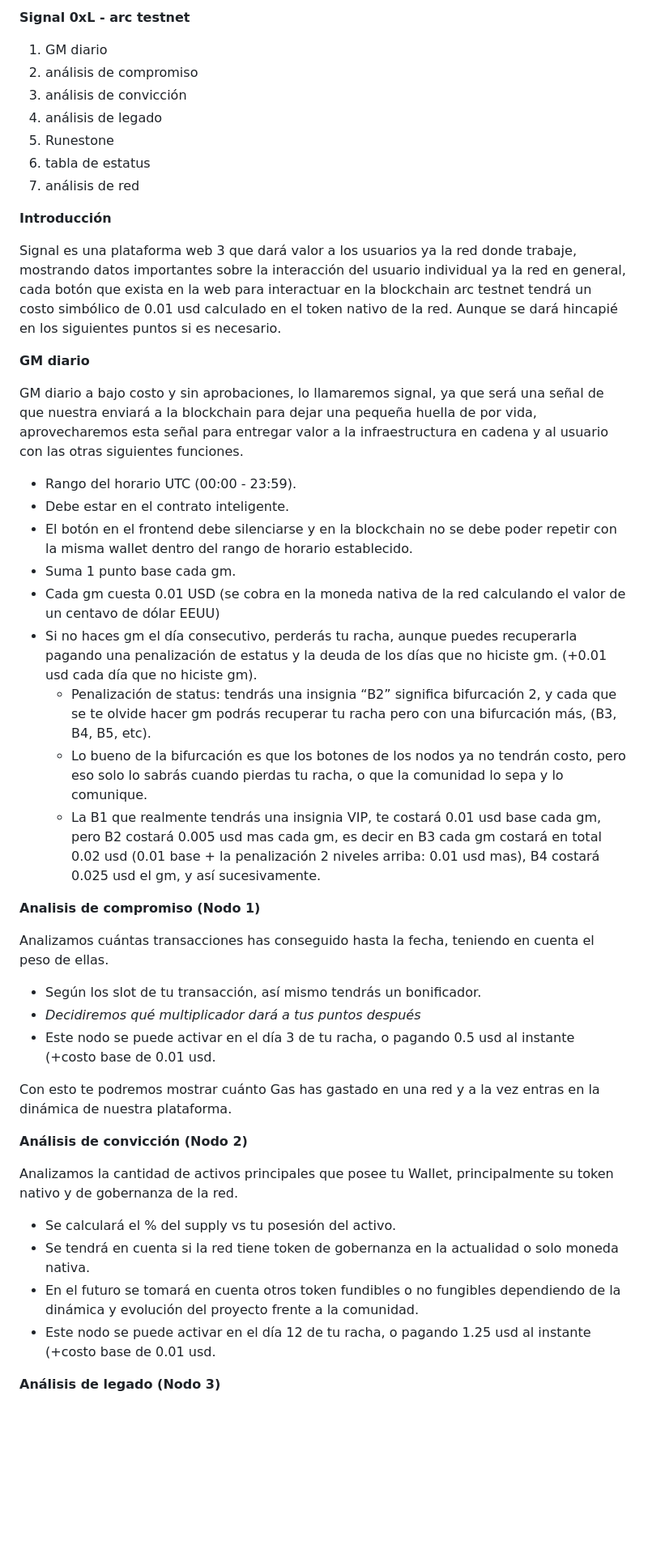
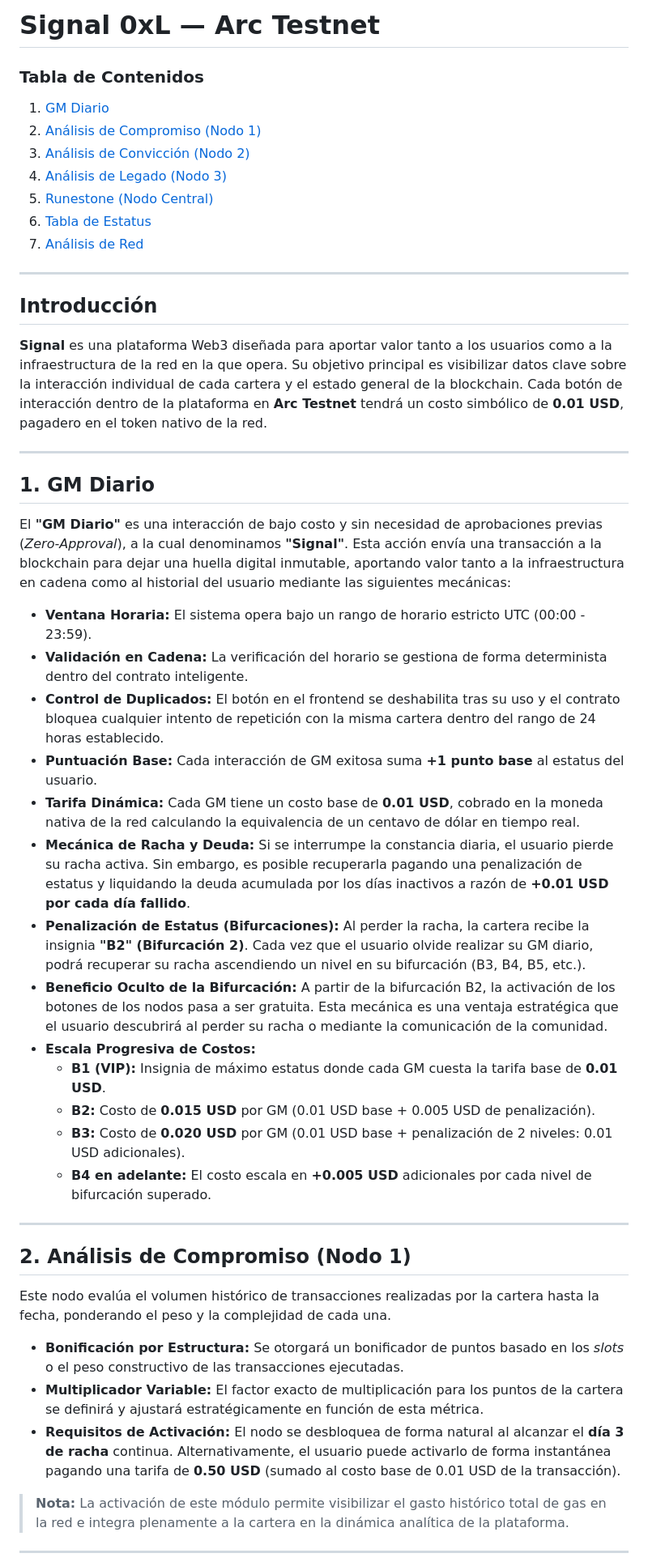
Before and after one commit to 0xlenador/signal, a Markdown page: Signal 0xL.md, the part around one of its changes. Shown at 81% size. Rendered like a GitHub page; blank space fills up the shorter version.

```diff
--- a/Signal 0xL.md
+++ b/Signal 0xL.md
@@ -1,49 +1,51 @@
-**Signal 0xL \- arc testnet**
+# Signal 0xL — Arc Testnet
 
-1. GM diario
-2. análisis de compromiso
-3. análisis de convicción
-4. análisis de legado
-5. Runestone
-6. tabla de estatus
-7. análisis de red
+### Tabla de Contenidos
+1. [GM Diario](#1-gm-diario)
+2. [Análisis de Compromiso (Nodo 1)](#2-análisis-de-compromiso-nodo-1)
+3. [Análisis de Convicción (Nodo 2)](#3-análisis-de-convicción-nodo-2)
+4. [Análisis de Legado (Nodo 3)](#4-análisis-de-legado-nodo-3)
+5. [Runestone (Nodo Central)](#5-runestone-nodo-central)
+6. [Tabla de Estatus](#6-tabla-de-estatus)
+7. [Análisis de Red](#7-análisis-de-red)
 
-**Introducción**
+---
 
-Signal es una plataforma web 3 que dará valor a los usuarios ya la red donde trabaje, mostrando datos importantes sobre la interacción del usuario individual ya la red en general, cada botón que exista en la web para interactuar en la blockchain arc testnet tendrá un costo simbólico de 0.01 usd calculado en el token nativo de la red. Aunque se dará hincapié en los siguientes puntos si es necesario.
+## Introducción
 
-**GM diario**
+**Signal** es una plataforma Web3 diseñada para aportar valor tanto a los usuarios como a la infraestructura de la red en la que opera. Su objetivo principal es visibilizar datos clave sobre la interacción individual de cada cartera y el estado general de la blockchain. Cada botón de interacción dentro de la plataforma en **Arc Testnet** tendrá un costo simbólico de **0.01 USD**, pagadero en el token nativo de la red.
 
-GM diario a bajo costo y sin aprobaciones, lo llamaremos signal, ya que será una señal de que nuestra enviará a la blockchain para dejar una pequeña huella de por vida, aprovecharemos esta señal para entregar valor a la infraestructura en cadena y al usuario con las otras siguientes funciones.
+---
 
-* Rango del horario UTC (00:00 \- 23:59).
-* Debe estar en el contrato inteligente.
-* El botón en el frontend debe silenciarse y en la blockchain no se debe poder repetir con la misma wallet dentro del rango de horario establecido.
-* Suma 1 punto base cada gm.
-* Cada gm cuesta 0.01 USD (se cobra en la moneda nativa de la red calculando el valor de un centavo de dólar EEUU)
-* Si no haces gm el día consecutivo, perderás tu racha, aunque puedes recuperarla pagando una penalización de estatus y la deuda de los días que no hiciste gm. (+0.01 usd cada día que no hiciste gm).
-  * Penalización de status: tendrás una insignia “B2” significa bifurcación 2, y cada que se te olvide hacer gm podrás recuperar tu racha pero con una bifurcación más, (B3, B4, B5, etc).
-  * Lo bueno de la bifurcación es que los botones de los nodos ya no tendrán costo, pero eso solo lo sabrás cuando pierdas tu racha, o que la comunidad lo sepa y lo comunique.
-  * La B1 que realmente tendrás una insignia VIP, te costará 0.01 usd base cada gm, pero B2 costará 0.005 usd mas cada gm, es decir en B3 cada gm costará en total 0.02 usd (0.01 base \+ la penalización 2 niveles arriba: 0.01 usd mas), B4 costará 0.025 usd el gm, y así sucesivamente.
+## 1. GM Diario
 
-**Analisis de compromiso (Nodo 1\)**
+El **"GM Diario"** es una interacción de bajo costo y sin necesidad de aprobaciones previas (*Zero-Approval*), a la cual denominamos **"Signal"**. Esta acción envía una transacción a la blockchain para dejar una huella digital inmutable, aportando valor tanto a la infraestructura en cadena como al historial del usuario mediante las siguientes mecánicas:
 
-Analizamos cuántas transacciones has conseguido hasta la fecha, teniendo en cuenta el peso de ellas.
+* **Ventana Horaria:** El sistema opera bajo un rango de horario estricto UTC (00:00 - 23:59).
+* **Validación en Cadena:** La verificación del horario se gestiona de forma determinista dentro del contrato inteligente.
+* **Control de Duplicados:** El botón en el frontend se deshabilita tras su uso y el contrato bloquea cualquier intento de repetición con la misma cartera dentro del rango de 24 horas establecido.
+* **Puntuación Base:** Cada interacción de GM exitosa suma **+1 punto base** al estatus del usuario.
+* **Tarifa Dinámica:** Cada GM tiene un costo base de **0.01 USD**, cobrado en la moneda nativa de la red calculando la equivalencia de un centavo de dólar en tiempo real.
+* **Mecánica de Racha y Deuda:** Si se interrumpe la constancia diaria, el usuario pierde su racha activa. Sin embargo, es posible recuperarla pagando una penalización de estatus y liquidando la deuda acumulada por los días inactivos a razón de **+0.01 USD por cada día fallido**.
+* **Penalización de Estatus (Bifurcaciones):** Al perder la racha, la cartera recibe la insignia **"B2" (Bifurcación 2)**. Cada vez que el usuario olvide realizar su GM diario, podrá recuperar su racha ascendiendo un nivel en su bifurcación (B3, B4, B5, etc.).
+* **Beneficio Oculto de la Bifurcación:** A partir de la bifurcación B2, la activación de los botones de los nodos pasa a ser gratuita. Esta mecánica es una ventaja estratégica que el usuario descubrirá al perder su racha o mediante la comunicación de la comunidad.
+* **Escala Progresiva de Costos:**
+  * **B1 (VIP):** Insignia de máximo estatus donde cada GM cuesta la tarifa base de **0.01 USD**.
+  * **B2:** Costo de **0.015 USD** por GM (0.01 USD base + 0.005 USD de penalización).
+  * **B3:** Costo de **0.020 USD** por GM (0.01 USD base + penalización de 2 niveles: 0.01 USD adicionales).
+  * **B4 en adelante:** El costo escala en **+0.005 USD** adicionales por cada nivel de bifurcación superado.
 
-* Según los slot de tu transacción, así mismo tendrás un bonificador.
-* *Decidiremos qué multiplicador dará a tus puntos después*
-* Este nodo se puede activar en el día 3 de tu racha, o pagando 0.5 usd al instante (+costo base de 0.01 usd.
+---
 
-Con esto te podremos mostrar cuánto Gas has gastado en una red y a la vez entras en la dinámica de nuestra plataforma.
+## 2. Análisis de Compromiso (Nodo 1)
 
-**Análisis de convicción (Nodo 2\)**
+Este nodo evalúa el volumen histórico de transacciones realizadas por la cartera hasta la fecha, ponderando el peso y la complejidad de cada una.
 
-Analizamos la cantidad de activos principales que posee tu Wallet, principalmente su token nativo y de gobernanza de la red.
+* **Bonificación por Estructura:** Se otorgará un bonificador de puntos basado en los *slots* o el peso constructivo de las transacciones ejecutadas.
+* **Multiplicador Variable:** El factor exacto de multiplicación para los puntos de la cartera se definirá y ajustará estratégicamente en función de esta métrica.
+* **Requisitos de Activación:** El nodo se desbloquea de forma natural al alcanzar el **día 3 de racha** continua. Alternativamente, el usuario puede activarlo de forma instantánea pagando una tarifa de **0.50 USD** (sumado al costo base de 0.01 USD de la transacción).
 
-* Se calculará el % del supply vs tu posesión del activo.
-* Se tendrá en cuenta si la red tiene token de gobernanza en la actualidad o solo moneda nativa.
-* En el futuro se tomará en cuenta otros token fundibles o no fungibles dependiendo de la dinámica y evolución del proyecto frente a la comunidad.
-* Este nodo se puede activar en el día 12 de tu racha, o pagando 1.25 usd al instante (+costo base de 0.01 usd.
+> **Nota:** La activación de este módulo permite visibilizar el gasto histórico total de gas en la red e integra plenamente a la cartera en la dinámica analítica de la plataforma.
 
-**Análisis de legado (Nodo 3\)**
+---
 
```
Also changed, not shown: other parts of Signal 0xL.md (+42 -22 lines), .agents/AGENTS.md (added, +22 -0 lines).
